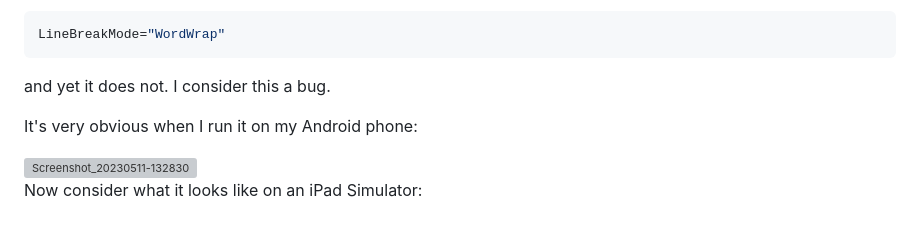
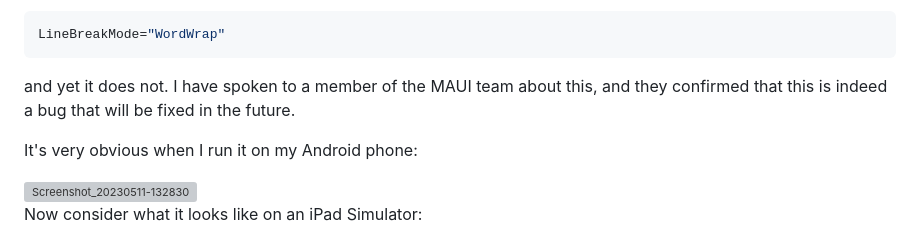
Before and after one commit to carlfranklin/MAUI-Workshop, a Markdown page: Docs/07-Media.md, the part around the change. GitHub-like rendering; grey boxes are pictures that could not be loaded.

Commit message:
Updated Media docs to explain that the label wrapping issue is indeed a bug.

````diff
--- a/Docs/07-Media.md
+++ b/Docs/07-Media.md
@@ -460,7 +460,7 @@ Line 35 specifies that the title should wrap:
 LineBreakMode="WordWrap"
 ```
 
-and yet it does not. I consider this a bug.
+and yet it does not. I have spoken to a member of the MAUI team about this, and they confirmed that this is indeed a bug that will be fixed in the future.
 
 It's very obvious when I run it on my Android phone:
 
````
